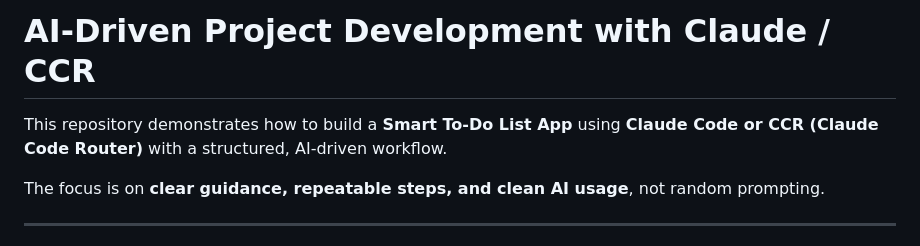
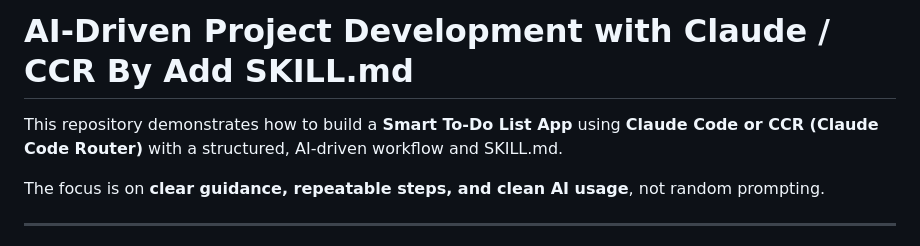
Before and after one commit to faiz0304/Claude-Code, a Markdown page: Add-Skils-Claude-AI-General-Agent/README.md, the part around the change. Drawn GitHub-style.

Commit message:
Revise README title and content for clarity
Updated README to reflect new project title and added reference to SKILL.md.

```diff
--- a/Add-Skils-Claude-AI-General-Agent/README.md
+++ b/Add-Skils-Claude-AI-General-Agent/README.md
@@ -1,6 +1,6 @@
-# AI-Driven Project Development with Claude / CCR
+# AI-Driven Project Development with Claude / CCR By Add SKILL.md
 
-This repository demonstrates how to build a **Smart To-Do List App** using **Claude Code or CCR (Claude Code Router)** with a structured, AI-driven workflow.
+This repository demonstrates how to build a **Smart To-Do List App** using **Claude Code or CCR (Claude Code Router)** with a structured, AI-driven workflow and SKILL.md.
 
 The focus is on **clear guidance, repeatable steps, and clean AI usage**, not random prompting.
 
```
